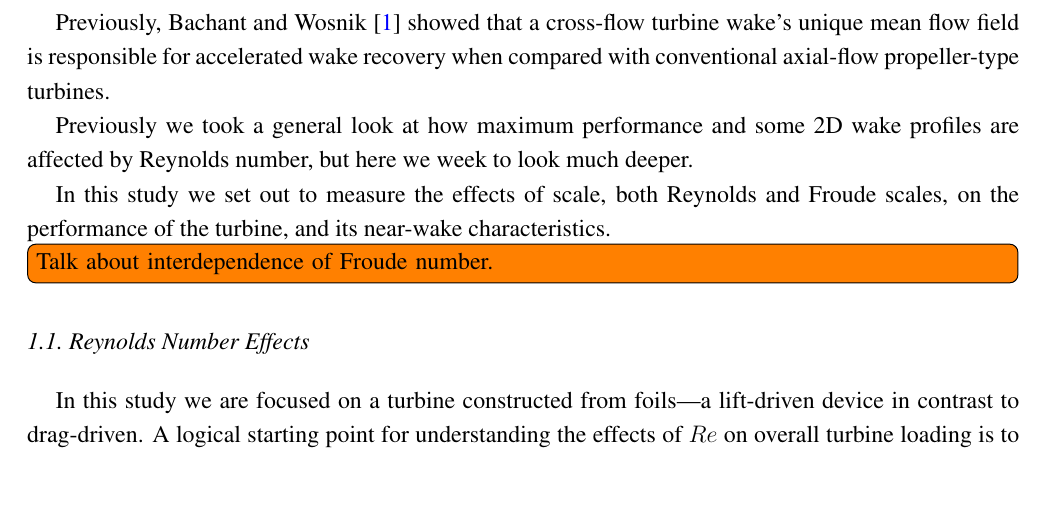
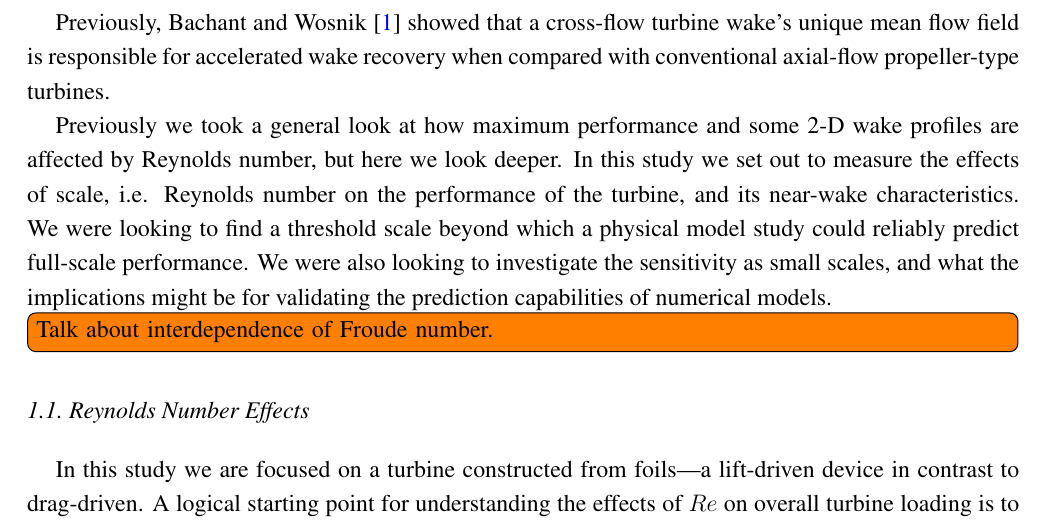
Before and after one commit to petebachant/CFT-Re-dep-paper, a LaTeX paper (paper.tex): part of page 2 of 11, cut so that both start at the same text, the shorter picture padded with empty space. Compiled offline with pdfLaTeX.

Commit message:
Some work on introduction; still very rough

```diff
--- a/paper.tex
+++ b/paper.tex
@@ -127,12 +127,14 @@ Previously, Bachant and Wosnik \cite{Bachant2015-JoT} showed that a cross-flow
 turbine wake's unique mean flow field is responsible for accelerated wake
 recovery when compared with conventional axial-flow propeller-type turbines.
 
-Previously we took a general look at how maximum performance and some 2D wake
-profiles are affected by Reynolds number, but here we week to look much deeper.
-
-In this study we set out to measure the effects of scale, both Reynolds and
-Froude scales, on the performance of the turbine, and its near-wake
-characteristics.
+Previously we took a general look at how maximum performance and some 2-D wake
+profiles are affected by Reynolds number, but here we look deeper. In this study
+we set out to measure the effects of scale, i.e. Reynolds number on the
+performance of the turbine, and its near-wake characteristics. We were looking
+to find a threshold scale beyond which a physical model study could reliably
+predict full-scale performance. We were also looking to investigate the
+sensitivity as small scales, and what the implications might be for validating
+the prediction capabilities of numerical models.
 
 \todo[inline]{Talk about interdependence of Froude number.}
 
```
